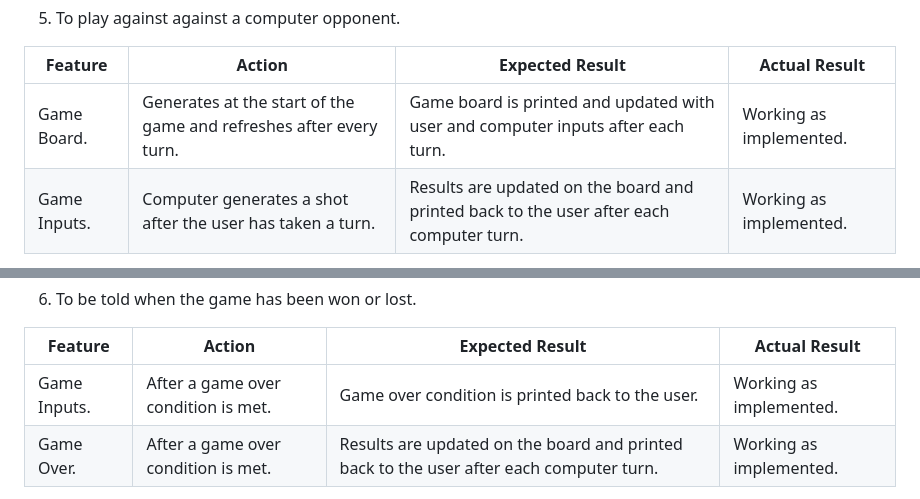
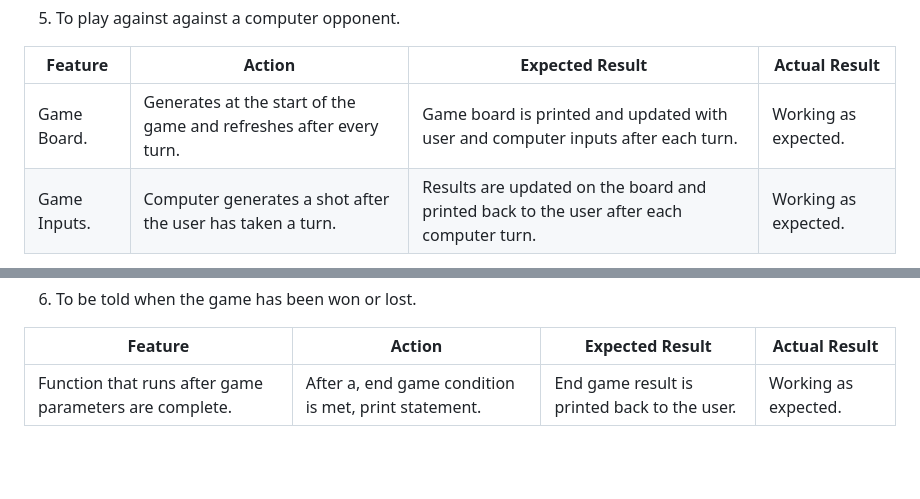
Before and after one commit to Macker85/Battleship-game, a Markdown page: README.md, 2 parts joined by grey strips. Drawn GitHub-style; blank space fills up the shorter version.

```diff
--- a/README.md
+++ b/README.md
@@ -174,6 +174,6 @@ Checked on Code institute validator - https://pep8ci.herokuapp.com/
 
 | **Feature** | **Action** | **Expected Result** | **Actual Result** |
 |-------------|------------|---------------------|-------------------|
-| Game Board. |  Generates at the start of the game and refreshes after every turn. | Game board is printed and updated with user and computer inputs after each turn. | Working as implemented. |
-| Game Inputs. | Computer generates a shot after the user has taken a turn. | Results are updated on the board and printed back to the user after each computer turn. | Working as implemented. |
+| Game Board. |  Generates at the start of the game and refreshes after every turn. | Game board is printed and updated with user and computer inputs after each turn. | Working as expected. |
+| Game Inputs. | Computer generates a shot after the user has taken a turn. | Results are updated on the board and printed back to the user after each computer turn. | Working as expected. |
 
@@ -189,6 +184,5 @@ Checked on Code institute validator - https://pep8ci.herokuapp.com/
 
 | **Feature** | **Action** | **Expected Result** | **Actual Result** |
 |-------------|------------|---------------------|-------------------|
-| Game Inputs. | After a game over condition is met. | Game over condition is printed back to the user. | Working as implemented. |
-| Game Over. | After a game over condition is met. | Results are updated on the board and printed back to the user after each computer turn. | Working as implemented. |
+| Function that runs after game parameters are complete. | After a, end game condition is met, print statement. | End game result is printed back to the user. | Working as expected. |
 
```
Also changed, not shown: other parts of README.md (+3 -13 lines), DOCS/game/play-again.png (added), 1 other file.
